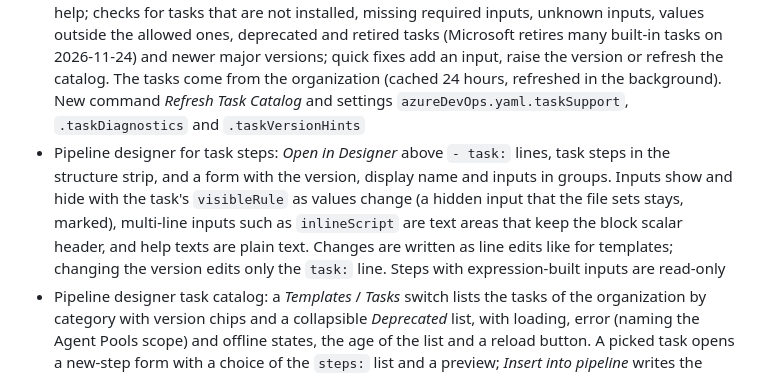
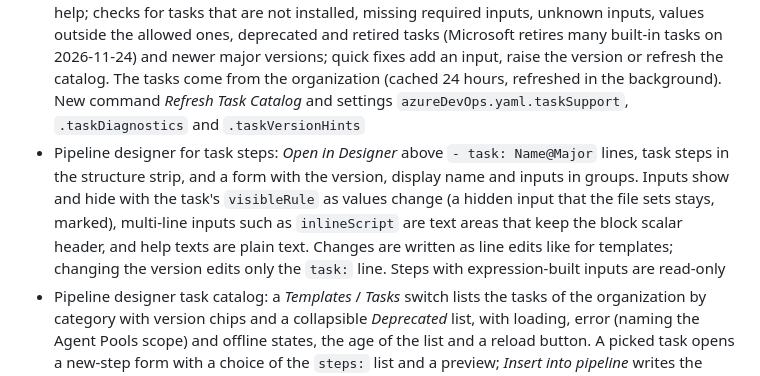
Before and after one commit to DavidW475/devops-deck, a Markdown page: CHANGELOG.md, the part around the change. Rendered like a GitHub page.

```diff
--- a/CHANGELOG.md
+++ b/CHANGELOG.md
@@ -6,7 +6,7 @@
 
 - My Day: a tab with a ranked list of what needs you now (approvals waiting for you, your failed runs, pull requests to review, assigned work items), the reason for each rank and quick actions. Items can be snoozed, marked done until they change or hidden, and restored. A badge on the view shows the count. New commands *Defer* and *Restore* for items and *Vote on Pull Request*, and the setting `azureDevOps.myDay.importantBranches`
 - Task support in pipeline YAML: completion of `- task:` names (deprecated and retiring ones last), majors, `inputs:`, input names (required first, hidden inputs left out) and values; hover with description, version, deprecation or retirement, newer major, input type, visibility condition and help; checks for tasks that are not installed, missing required inputs, unknown inputs, values outside the allowed ones, deprecated and retired tasks (Microsoft retires many built-in tasks on 2026-11-24) and newer major versions; quick fixes add an input, raise the version or refresh the catalog. The tasks come from the organization (cached 24 hours, refreshed in the background). New command *Refresh Task Catalog* and settings `azureDevOps.yaml.taskSupport`, `.taskDiagnostics` and `.taskVersionHints`
-- Pipeline designer for task steps: *Open in Designer* above `- task:` lines, task steps in the structure strip, and a form with the version, display name and inputs in groups. Inputs show and hide with the task's `visibleRule` as values change (a hidden input that the file sets stays, marked), multi-line inputs such as `inlineScript` are text areas that keep the block scalar header, and help texts are plain text. Changes are written as line edits like for templates; changing the version edits only the `task:` line. Steps with expression-built inputs are read-only
+- Pipeline designer for task steps: *Open in Designer* above `- task: Name@Major` lines, task steps in the structure strip, and a form with the version, display name and inputs in groups. Inputs show and hide with the task's `visibleRule` as values change (a hidden input that the file sets stays, marked), multi-line inputs such as `inlineScript` are text areas that keep the block scalar header, and help texts are plain text. Changes are written as line edits like for templates; changing the version edits only the `task:` line. Steps with expression-built inputs are read-only
 - Pipeline designer task catalog: a *Templates* / *Tasks* switch lists the tasks of the organization by category with version chips and a collapsible *Deprecated* list, with loading, error (naming the Agent Pools scope) and offline states, the age of the list and a reload button. A picked task opens a new-step form with a choice of the `steps:` list and a preview; *Insert into pipeline* writes the step
 - Trace a line to its pull request and work items: the command *Trace Line to Pull Request* (editor context menu), a *Pull Request & Work Items* link in the blame hover of VS Code, and opt-in annotations in the status bar and after the cursor line. Settings `azureDevOps.blame.annotations`, `.ignoreWhitespace` and `.detectCopies`. Runs `git blame` locally (not in untrusted workspaces); a file whose blame times out or is too large loses only its own annotation
 
```
Also changed, not shown: docs/agents/02-features.md (+1 -1 lines), docs/agents/03-azure-devops-api.md (+2 -2 lines).
